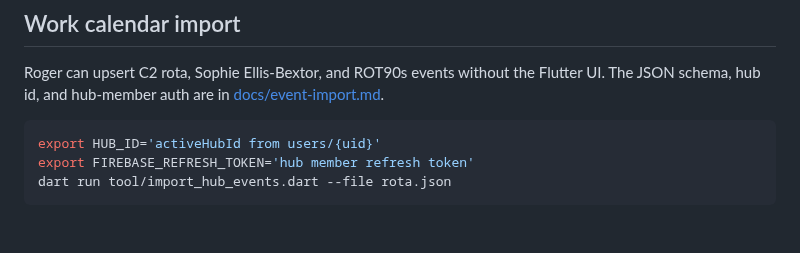
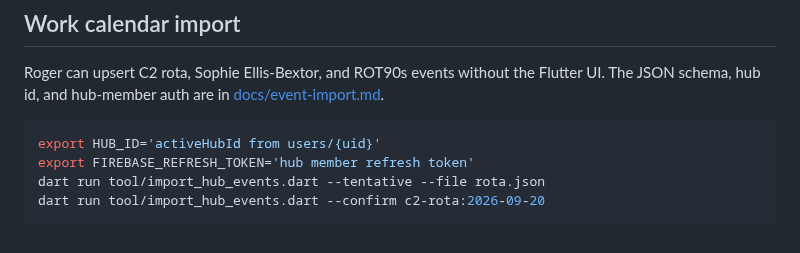
Before and after one commit to regulartroy/lovehub, a Markdown page: README.md, the part around the change. Rendered like a GitHub page.

````diff
--- a/README.md
+++ b/README.md
@@ -24,5 +24,6 @@ Flutter UI. The JSON schema, hub id, and hub-member auth are in
 ```bash
 export HUB_ID='activeHubId from users/{uid}'
 export FIREBASE_REFRESH_TOKEN='hub member refresh token'
-dart run tool/import_hub_events.dart --file rota.json
+dart run tool/import_hub_events.dart --tentative --file rota.json
+dart run tool/import_hub_events.dart --confirm c2-rota:2026-09-20
 ```
````
Also changed, not shown: docs/event-import.md (+28 -0 lines), docs/tentative-vs-confirmed.png (added), 12 other files.
